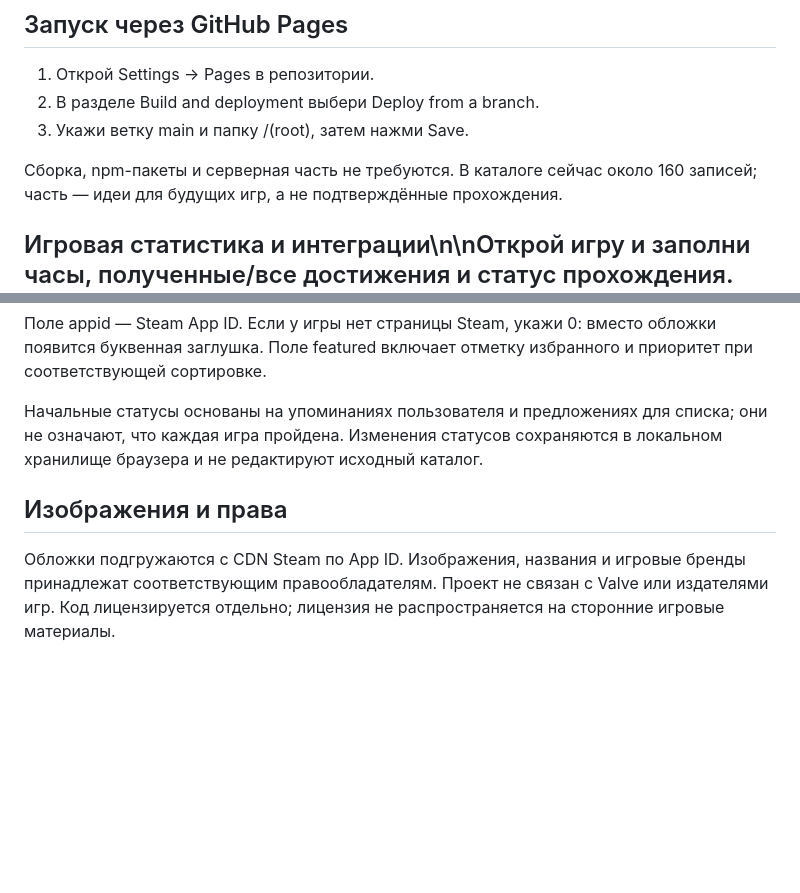
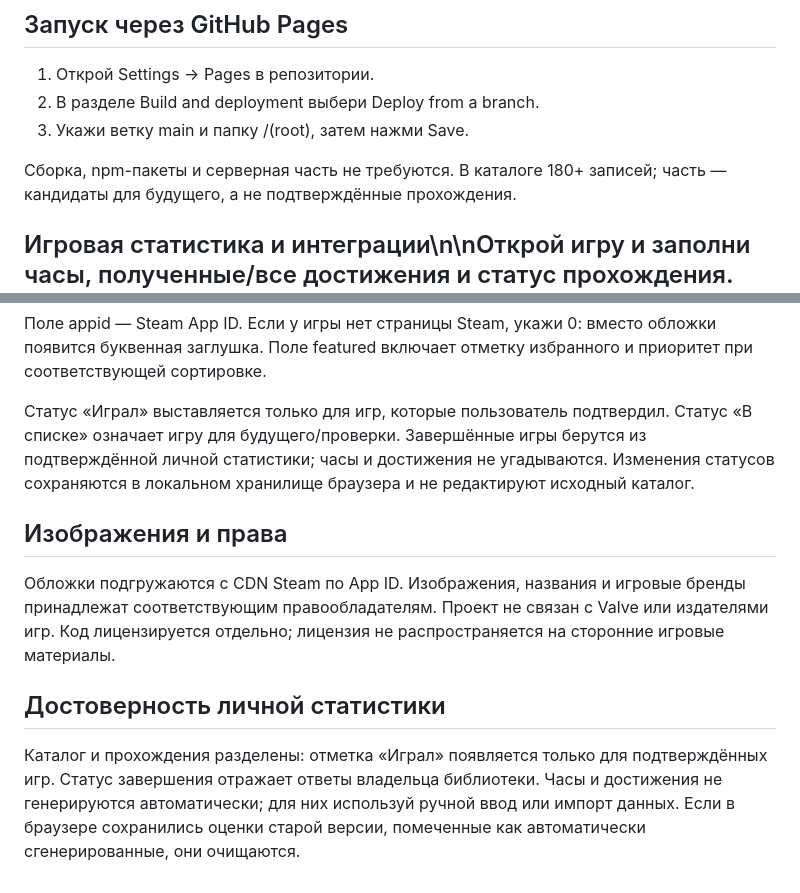
Before and after one commit to German-GPD/german-games-library-, a Markdown page: README.md, 2 parts joined by grey strips. Drawn GitHub-style; blank space fills up the shorter version.

Commit message:
Document truthful personal stats and catalog

```diff
--- a/README.md
+++ b/README.md
@@ -34,7 +34,7 @@
 2. В разделе Build and deployment выбери Deploy from a branch.
 3. Укажи ветку main и папку /(root), затем нажми Save.
 
-Сборка, npm-пакеты и серверная часть не требуются. В каталоге сейчас около 160 записей; часть — идеи для будущих игр, а не подтверждённые прохождения.
+Сборка, npm-пакеты и серверная часть не требуются. В каталоге 180+ записей; часть — кандидаты для будущего, а не подтверждённые прохождения.
 
 ## Игровая статистика и интеграции\n\nОткрой игру и заполни часы, полученные/все достижения и статус прохождения. Данные хранятся локально в браузере; экспорт/импорт JSON доступен в блоке «Моя игровая статистика». Значения не угадываются автоматически.\n\nДля автоматического статуса Steam подготовлен `integrations/steam-worker.js` для Cloudflare Workers. Создай Worker и добавь secrets `STEAM_API_KEY` и `STEAM_ID` (SteamID64), при необходимости переменную `ALLOWED_ORIGIN=https://german-gpd.github.io`. Затем вставь URL Worker в поле «Адрес API-посредника» на сайте. Ключ хранится на стороне Worker, а не в JavaScript сайта. Профиль и сведения об игре должны быть доступны в настройках приватности Steam. Worker возвращает имя, аватар и текущую игру. Полная синхронизация часов и ачивок потребует дополнительной реализации Steam API `GetOwnedGames` и `GetPlayerAchievements`. У Hydra нет общедоступного облачного API для прямого подключения; пока можно использовать ручной ввод или импорт JSON.\n\n## Как добавить игру
 
@@ -58,8 +58,13 @@
 
 Поле appid — Steam App ID. Если у игры нет страницы Steam, укажи 0: вместо обложки появится буквенная заглушка. Поле featured включает отметку избранного и приоритет при соответствующей сортировке.
 
-Начальные статусы основаны на упоминаниях пользователя и предложениях для списка; они не означают, что каждая игра пройдена. Изменения статусов сохраняются в локальном хранилище браузера и не редактируют исходный каталог.
+Статус «Играл» выставляется только для игр, которые пользователь подтвердил. Статус «В списке» означает игру для будущего/проверки. Завершённые игры берутся из подтверждённой личной статистики; часы и достижения не угадываются. Изменения статусов сохраняются в локальном хранилище браузера и не редактируют исходный каталог.
 
 ## Изображения и права
 
 Обложки подгружаются с CDN Steam по App ID. Изображения, названия и игровые бренды принадлежат соответствующим правообладателям. Проект не связан с Valve или издателями игр. Код лицензируется отдельно; лицензия не распространяется на сторонние игровые материалы.
+
+
+## Достоверность личной статистики
+
+Каталог и прохождения разделены: отметка «Играл» появляется только для подтверждённых игр. Статус завершения отражает ответы владельца библиотеки. Часы и достижения не генерируются автоматически; для них используй ручной ввод или импорт данных. Если в браузере сохранились оценки старой версии, помеченные как автоматически сгенерированные, они очищаются.
```
